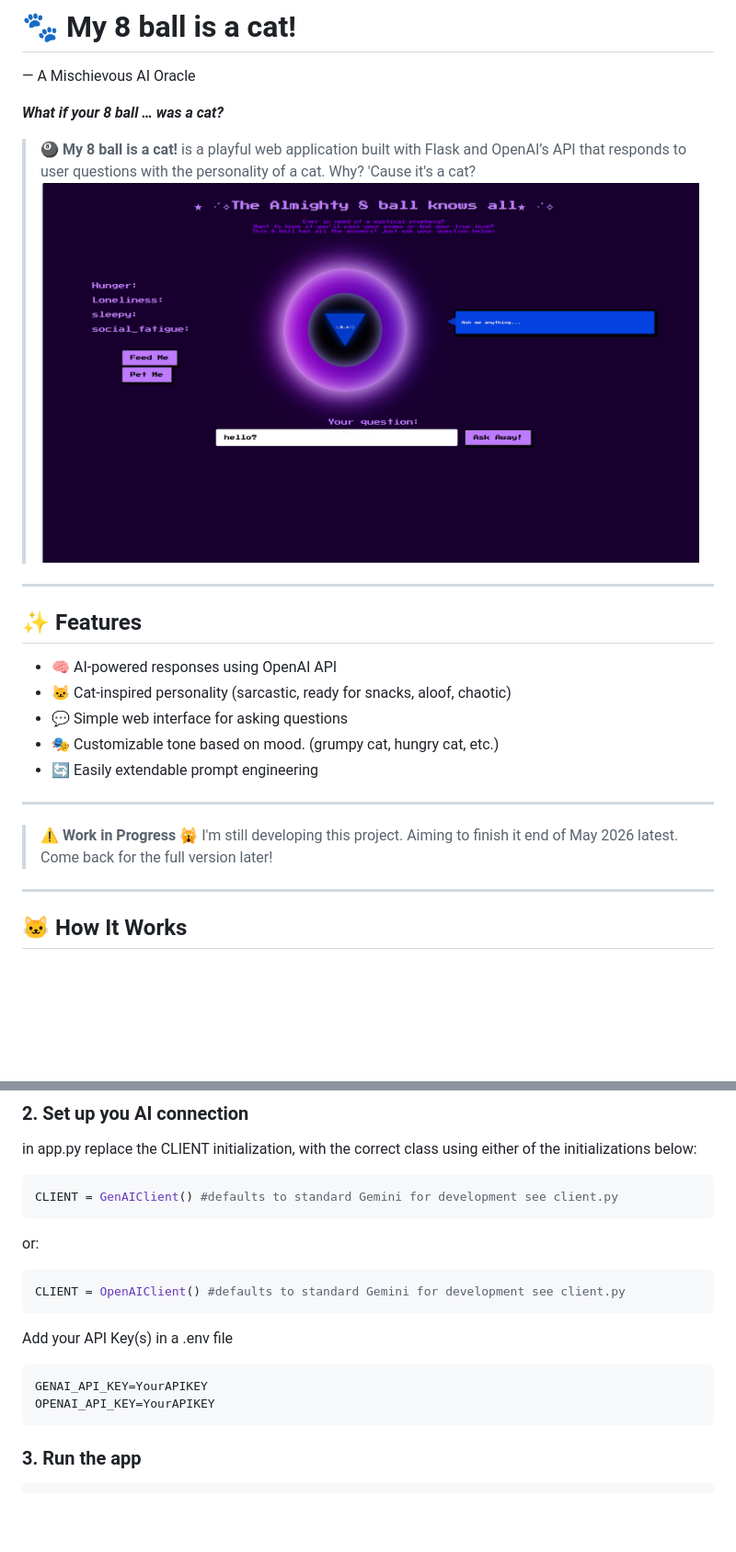
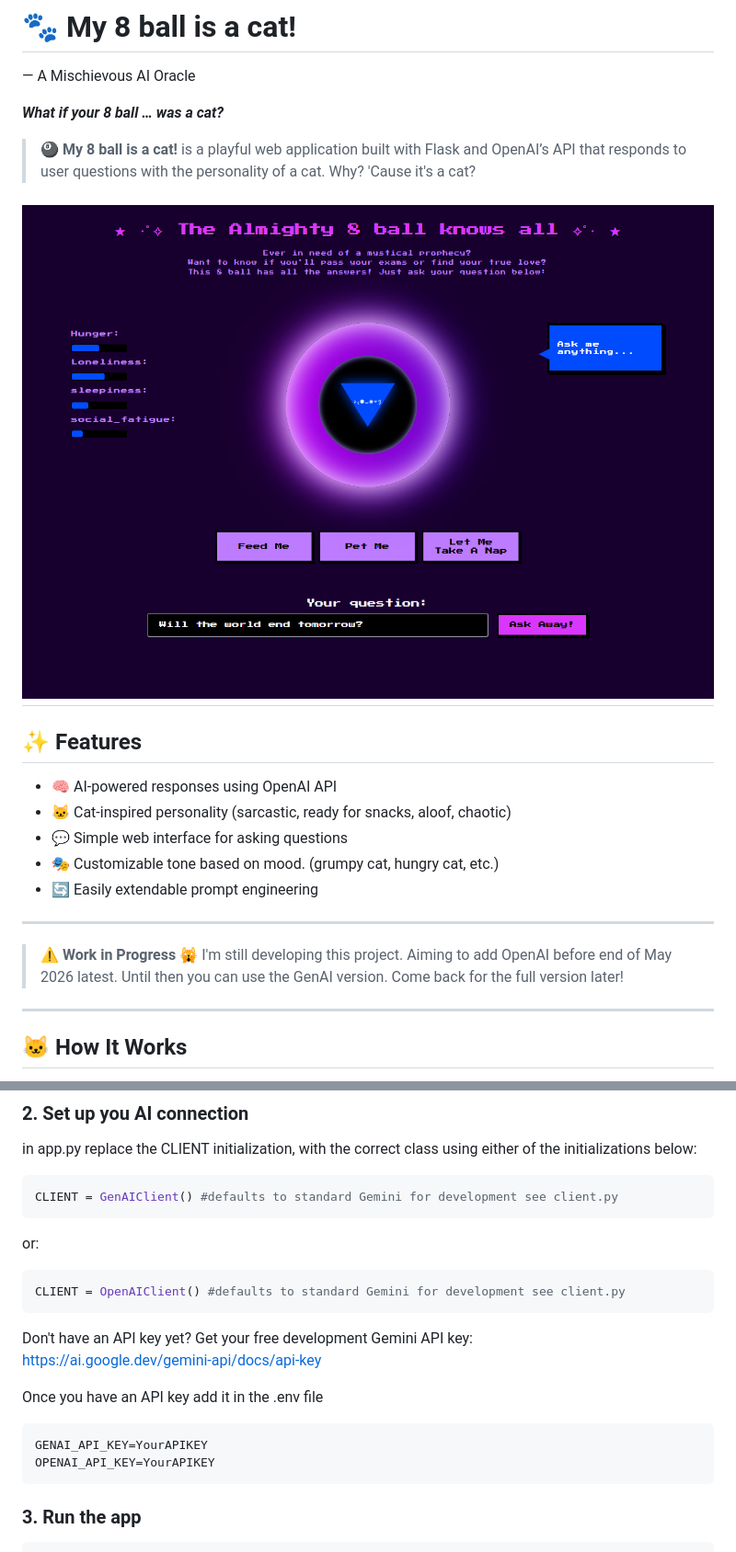
Before and after one commit to veragrosskop/My_8_ball_is_a_cat, a Markdown page: README.md, 2 parts joined by grey strips. Shown at 92% size. Drawn GitHub-style; pictures changed too: img.png (deleted), preview_screenshot.png (added); blank space fills up the shorter version.

Commit message:
split up css in different files, finalized colors for buttons. Updated README.md

````diff
--- a/README.md
+++ b/README.md
@@ -5,7 +5,8 @@ _**What if your 8 ball … was a cat?**_
 
 
 >🎱 **My 8 ball is a cat!** is a playful web application built with Flask and OpenAI’s API that responds to user questions with the personality of a cat. Why? 'Cause it's a cat?
-![img.png](img.png)
+
+![preview_screenshot.png](preview_screenshot.png)
 ---
 
 ## ✨ Features
@@ -19,7 +20,9 @@ _**What if your 8 ball … was a cat?**_
 ---
 
 > ⚠️ **Work in Progress** 🙀
-> I'm still developing this project. Aiming to finish it end of May 2026 latest. Come back for the full version later!
+> I'm still developing this project. Aiming to add OpenAI before end of May 2026 latest.
+> Until then you can use the GenAI version.
+> Come back for the full version later!
 ---
 ## 🐱 How It Works
 1. User enters a question in the web interface
@@ -84,11 +87,16 @@ or:
 ```python
 CLIENT = OpenAIClient() #defaults to standard Gemini for development see client.py
 ```
-Add your API Key(s) in a .env file
+
+Don't have an API key yet? Get your free development Gemini API key:<br/>
+https://ai.google.dev/gemini-api/docs/api-key
+
+Once you have an API key add it in the .env file <br/>
 ```
 GENAI_API_KEY=YourAPIKEY
 OPENAI_API_KEY=YourAPIKEY
 ```
+
 ### 3. Run the app
 ```bash
 python app.py
````
Also changed, not shown: 8 other files.
